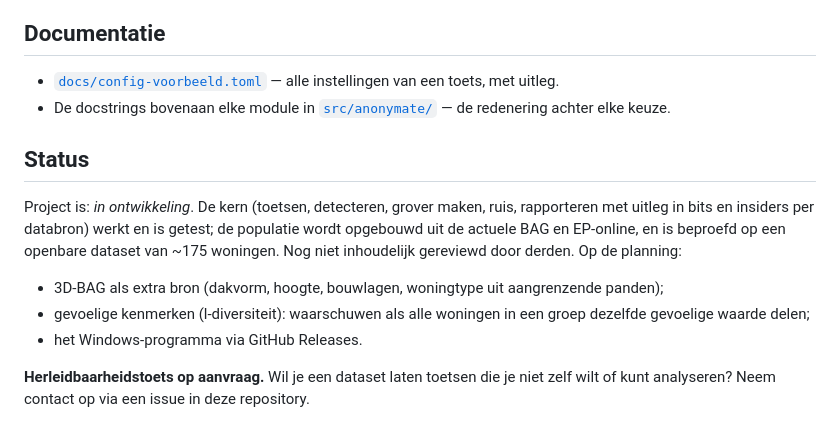
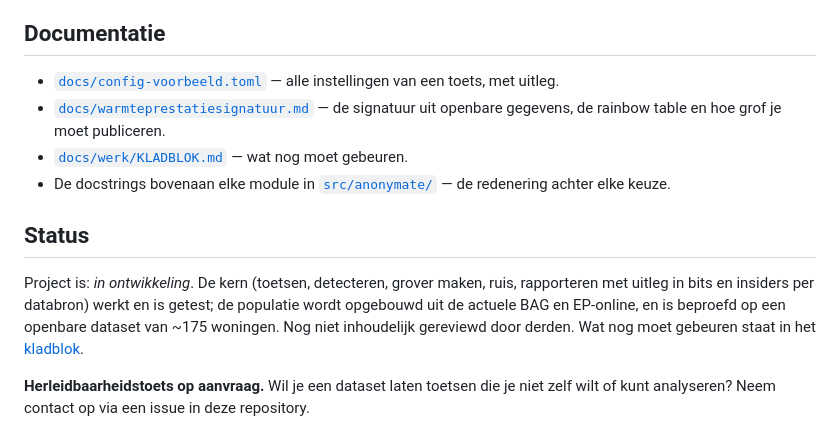
Before and after one commit to anonymate-nl/anonymate, a Markdown page: README.md, the part around the change. Drawn GitHub-style.

```diff
--- a/README.md
+++ b/README.md
@@ -235,6 +235,9 @@ Bijdragen zijn welkom via een issue of pull request.
 
 * [`docs/config-voorbeeld.toml`](docs/config-voorbeeld.toml) — alle instellingen van een toets,
   met uitleg.
+* [`docs/warmteprestatiesignatuur.md`](docs/warmteprestatiesignatuur.md) — de signatuur uit
+  openbare gegevens, de rainbow table en hoe grof je moet publiceren.
+* [`docs/werk/KLADBLOK.md`](docs/werk/KLADBLOK.md) — wat nog moet gebeuren.
 * De docstrings bovenaan elke module in [`src/anonymate/`](src/anonymate) — de redenering achter
   elke keuze.
 
@@ -243,12 +246,8 @@ Bijdragen zijn welkom via een issue of pull request.
 Project is: _in ontwikkeling_. De kern (toetsen, detecteren, grover maken, ruis, rapporteren met
 uitleg in bits en insiders per databron) werkt en is getest; de populatie wordt opgebouwd uit de
 actuele BAG en EP-online, en is beproefd op een openbare dataset van ~175 woningen. Nog niet
-inhoudelijk gereviewd door derden. Op de planning:
-
-* 3D-BAG als extra bron (dakvorm, hoogte, bouwlagen, woningtype uit aangrenzende panden);
-* gevoelige kenmerken (l-diversiteit): waarschuwen als alle woningen in een groep dezelfde
-  gevoelige waarde delen;
-* het Windows-programma via GitHub Releases.
+inhoudelijk gereviewd door derden. Wat nog moet gebeuren staat in het
+[kladblok](docs/werk/KLADBLOK.md).
 
 **Herleidbaarheidstoets op aanvraag.** Wil je een dataset laten toetsen die je niet zelf wilt of
 kunt analyseren? Neem contact op via een issue in deze repository.
```
Also changed, not shown: docs/werk/KLADBLOK.md (added, +128 -0 lines).
